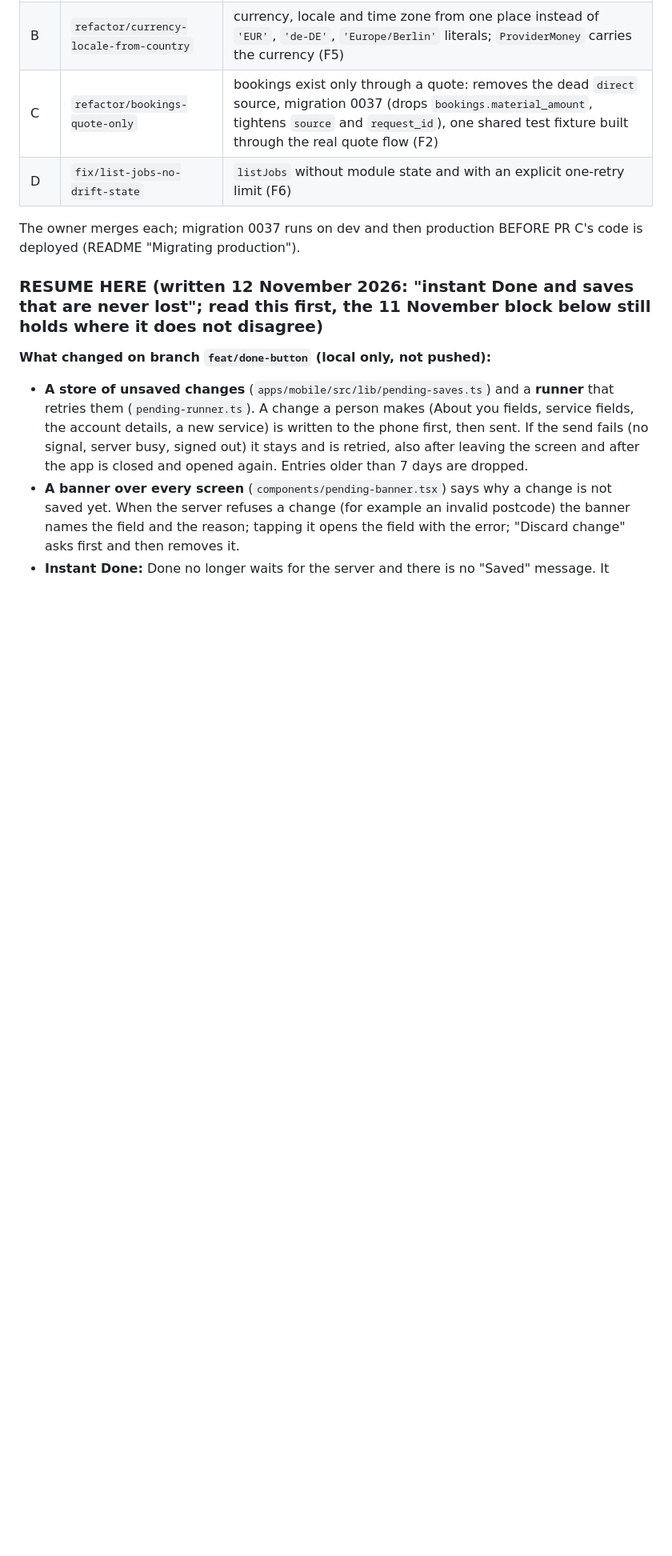
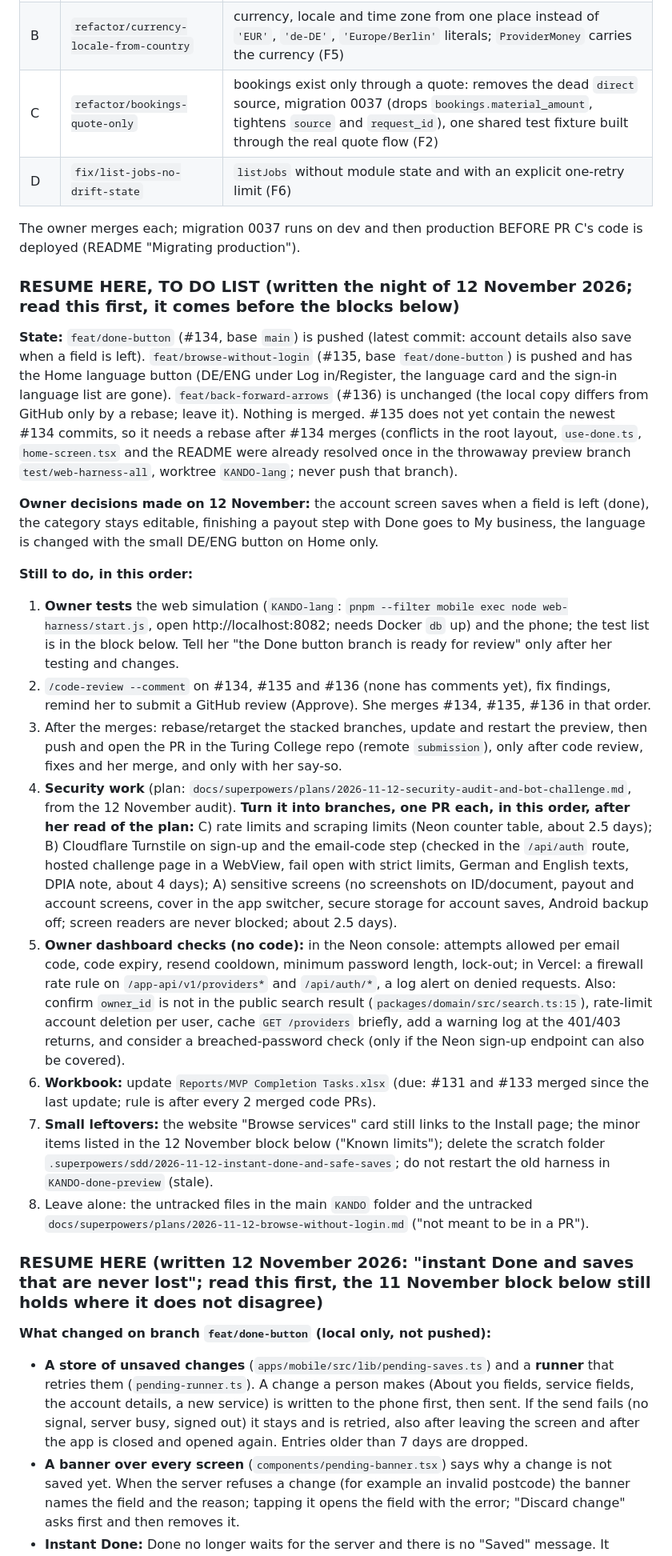
Before and after one commit to Liezljvv74/KANDO, a Markdown page: README.md, the part around the change. Shown at 80% size. GitHub-like rendering; blank space fills up the shorter version.

Commit message:
docs: README to-do list for the next session; security audit and bot challenge plan

```diff
--- a/README.md
+++ b/README.md
@@ -112,6 +112,22 @@ Copy `.env.example` to `.env.local` (every variable is listed there). `DATABASE_
 | D | `fix/list-jobs-no-drift-state` | `listJobs` without module state and with an explicit one-retry limit (F6) |
 
 The owner merges each; migration 0037 runs on dev and then production BEFORE PR C's code is deployed (README "Migrating production").
+
+### RESUME HERE, TO DO LIST (written the night of 12 November 2026; read this first, it comes before the blocks below)
+
+**State:** `feat/done-button` (#134, base `main`) is pushed (latest commit: account details also save when a field is left). `feat/browse-without-login` (#135, base `feat/done-button`) is pushed and has the Home language button (DE/ENG under Log in/Register, the language card and the sign-in language list are gone). `feat/back-forward-arrows` (#136) is unchanged (the local copy differs from GitHub only by a rebase; leave it). Nothing is merged. #135 does not yet contain the newest #134 commits, so it needs a rebase after #134 merges (conflicts in the root layout, `use-done.ts`, `home-screen.tsx` and the README were already resolved once in the throwaway preview branch `test/web-harness-all`, worktree `KANDO-lang`; never push that branch).
+
+**Owner decisions made on 12 November:** the account screen saves when a field is left (done), the category stays editable, finishing a payout step with Done goes to My business, the language is changed with the small DE/ENG button on Home only.
+
+**Still to do, in this order:**
+1. **Owner tests** the web simulation (`KANDO-lang`: `pnpm --filter mobile exec node web-harness/start.js`, open http://localhost:8082; needs Docker `db` up) and the phone; the test list is in the block below. Tell her "the Done button branch is ready for review" only after her testing and changes.
+2. `/code-review --comment` on #134, #135 and #136 (none has comments yet), fix findings, remind her to submit a GitHub review (Approve). She merges #134, #135, #136 in that order.
+3. After the merges: rebase/retarget the stacked branches, update and restart the preview, then push and open the PR in the Turing College repo (remote `submission`), only after code review, fixes and her merge, and only with her say-so.
+4. **Security work** (plan: `docs/superpowers/plans/2026-11-12-security-audit-and-bot-challenge.md`, from the 12 November audit). **Turn it into branches, one PR each, in this order, after her read of the plan:** C) rate limits and scraping limits (Neon counter table, about 2.5 days); B) Cloudflare Turnstile on sign-up and the email-code step (checked in the `/api/auth` route, hosted challenge page in a WebView, fail open with strict limits, German and English texts, DPIA note, about 4 days); A) sensitive screens (no screenshots on ID/document, payout and account screens, cover in the app switcher, secure storage for account saves, Android backup off; screen readers are never blocked; about 2.5 days).
+5. **Owner dashboard checks (no code):** in the Neon console: attempts allowed per email code, code expiry, resend cooldown, minimum password length, lock-out; in Vercel: a firewall rate rule on `/app-api/v1/providers*` and `/api/auth/*`, a log alert on denied requests. Also: confirm `owner_id` is not in the public search result (`packages/domain/src/search.ts:15`), rate-limit account deletion per user, cache `GET /providers` briefly, add a warning log at the 401/403 returns, and consider a breached-password check (only if the Neon sign-up endpoint can also be covered).
+6. **Workbook:** update `Reports/MVP Completion Tasks.xlsx` (due: #131 and #133 merged since the last update; rule is after every 2 merged code PRs).
+7. **Small leftovers:** the website "Browse services" card still links to the Install page; the minor items listed in the 12 November block below ("Known limits"); delete the scratch folder `.superpowers/sdd/2026-11-12-instant-done-and-safe-saves`; do not restart the old harness in `KANDO-done-preview` (stale).
+8. Leave alone: the untracked files in the main `KANDO` folder and the untracked `docs/superpowers/plans/2026-11-12-browse-without-login.md` ("not meant to be in a PR").
 
 ### RESUME HERE (written 12 November 2026: "instant Done and saves that are never lost"; read this first, the 11 November block below still holds where it does not disagree)
 
```
Also changed, not shown: 1 other file.
